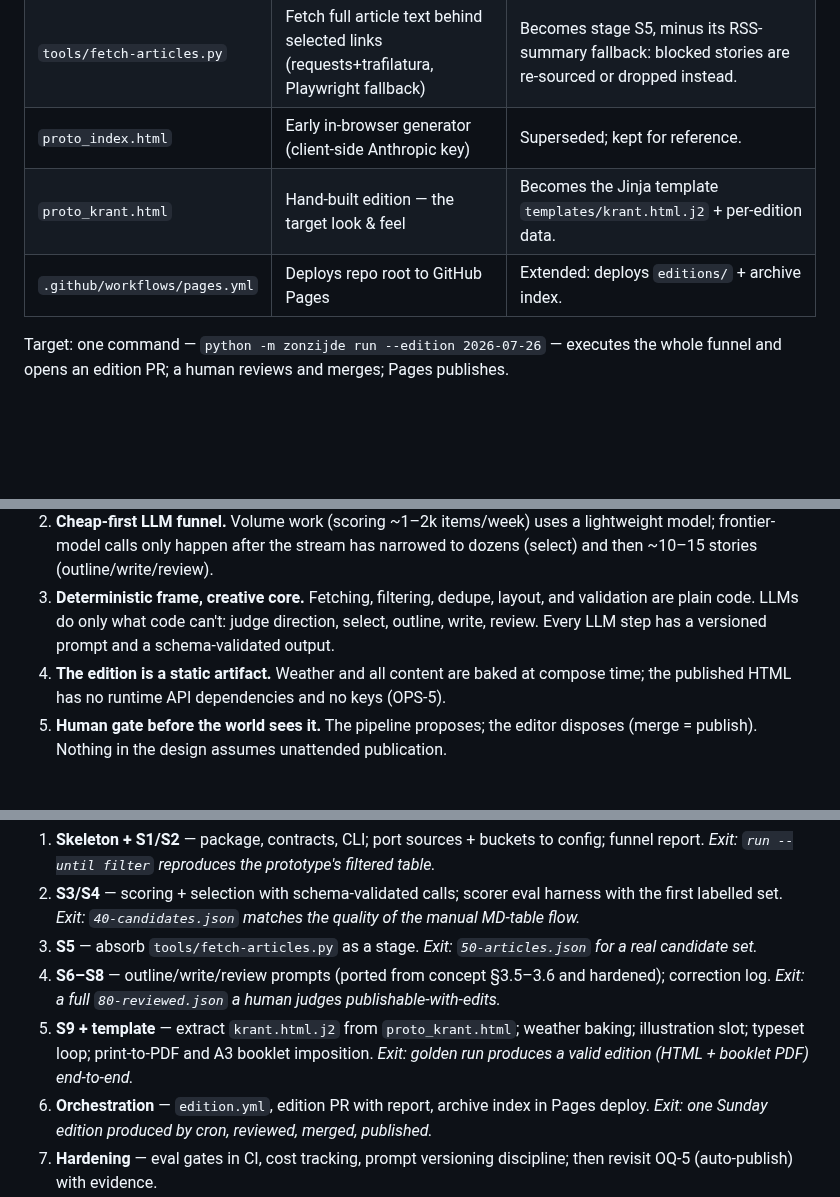
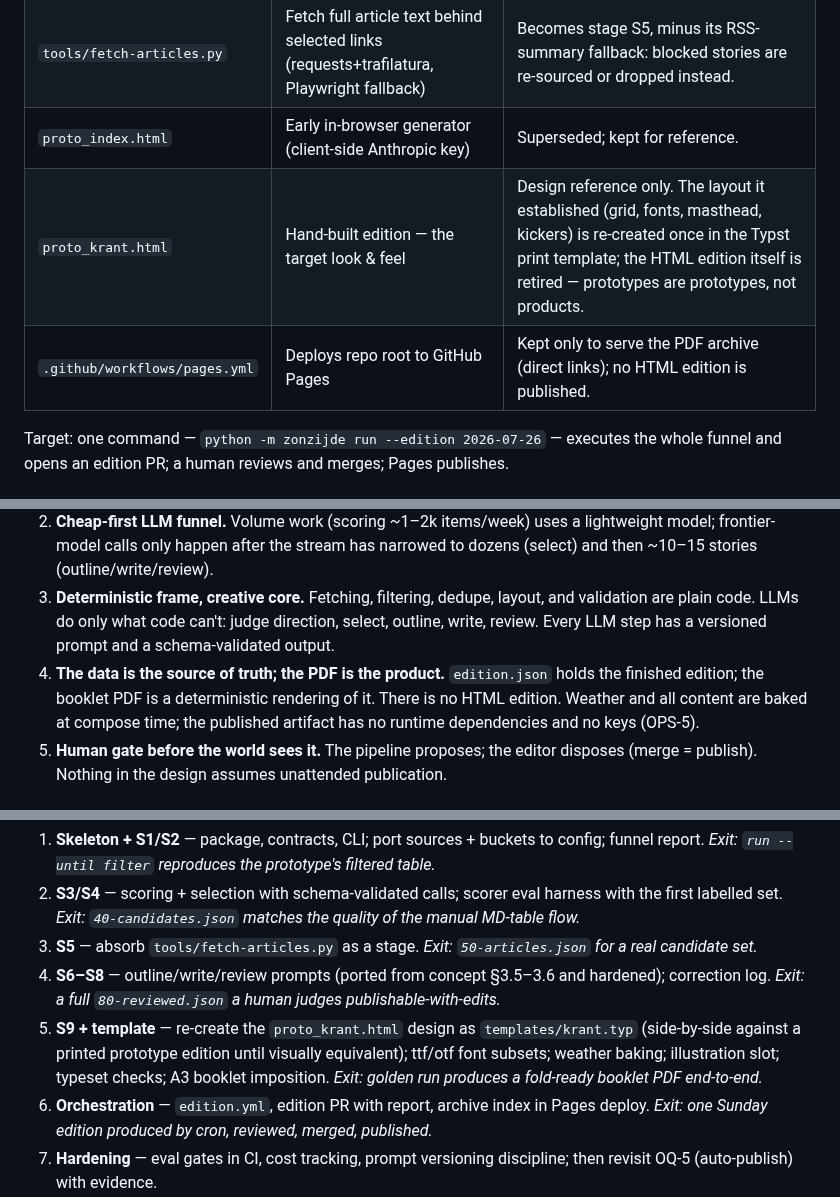
Before and after one commit to Paumen/Zonzijde, a Markdown page: docs/ARCHITECTURE.md, 3 parts joined by grey strips. Rendered like a GitHub page; blank space fills up the shorter version.

```diff
--- a/docs/ARCHITECTURE.md
+++ b/docs/ARCHITECTURE.md
@@ -15,8 +15,8 @@ Today the edition is produced by hand-driving three prototypes:
 | `proto_fetchfilter.html` | Browser app: fetch RSS via CORS proxy, regex buckets, Gemini scoring, copy MD table | Source list, regex buckets, and scoring logic migrate into pipeline stages S1–S4. App remains as a manual inspection/debug UI. |
 | `tools/fetch-articles.py` | Fetch full article text behind selected links (requests+trafilatura, Playwright fallback) | Becomes stage S5, minus its RSS-summary fallback: blocked stories are re-sourced or dropped instead. |
 | `proto_index.html` | Early in-browser generator (client-side Anthropic key) | Superseded; kept for reference. |
-| `proto_krant.html` | Hand-built edition — the target look & feel | Becomes the Jinja template `templates/krant.html.j2` + per-edition data. |
-| `.github/workflows/pages.yml` | Deploys repo root to GitHub Pages | Extended: deploys `editions/` + archive index. |
+| `proto_krant.html` | Hand-built edition — the target look & feel | Design reference only. The layout it established (grid, fonts, masthead, kickers) is re-created once in the Typst print template; the HTML edition itself is retired — prototypes are prototypes, not products. |
+| `.github/workflows/pages.yml` | Deploys repo root to GitHub Pages | Kept only to serve the PDF archive (direct links); no HTML edition is published. |
 
 Target: one command — `python -m zonzijde run --edition 2026-07-26` — executes the whole
 funnel and opens an edition PR; a human reviews and merges; Pages publishes.
@@ -34,8 +34,10 @@ funnel and opens an edition PR; a human reviews and merges; Pages publishes.
    validation are plain code. LLMs do only what code can't: judge direction, select,
    outline, write, review. Every LLM step has a versioned prompt and a schema-validated
    output.
-4. **The edition is a static artifact.** Weather and all content are baked at compose
-   time; the published HTML has no runtime API dependencies and no keys (OPS-5).
+4. **The data is the source of truth; the PDF is the product.** `edition.json` holds
+   the finished edition; the booklet PDF is a deterministic rendering of it. There is
+   no HTML edition. Weather and all content are baked at compose time; the published
+   artifact has no runtime dependencies and no keys (OPS-5).
 5. **Human gate before the world sees it.** The pipeline proposes; the editor disposes
    (merge = publish). Nothing in the design assumes unattended publication.
 
@@ -282,9 +288,10 @@ Each phase lands as a normal PR and leaves the current manual workflow usable.
    real candidate set.*
 4. **S6–S8** — outline/write/review prompts (ported from concept §3.5–3.6 and hardened);
    correction log. *Exit: a full `80-reviewed.json` a human judges publishable-with-edits.*
-5. **S9 + template** — extract `krant.html.j2` from `proto_krant.html`; weather baking;
-   illustration slot; typeset loop; print-to-PDF and A3 booklet imposition. *Exit:
-   golden run produces a valid edition (HTML + booklet PDF) end-to-end.*
+5. **S9 + template** — re-create the `proto_krant.html` design as `templates/krant.typ`
+   (side-by-side against a printed prototype edition until visually equivalent);
+   ttf/otf font subsets; weather baking; illustration slot; typeset checks; A3 booklet
+   imposition. *Exit: golden run produces a fold-ready booklet PDF end-to-end.*
 6. **Orchestration** — `edition.yml`, edition PR with report, archive index in Pages
    deploy. *Exit: one Sunday edition produced by cron, reviewed, merged, published.*
 7. **Hardening** — eval gates in CI, cost tracking, prompt versioning discipline; then
```
Also changed, not shown: other parts of docs/ARCHITECTURE.md (+41 -37 lines), docs/SPEC.md (+3 -3 lines).
